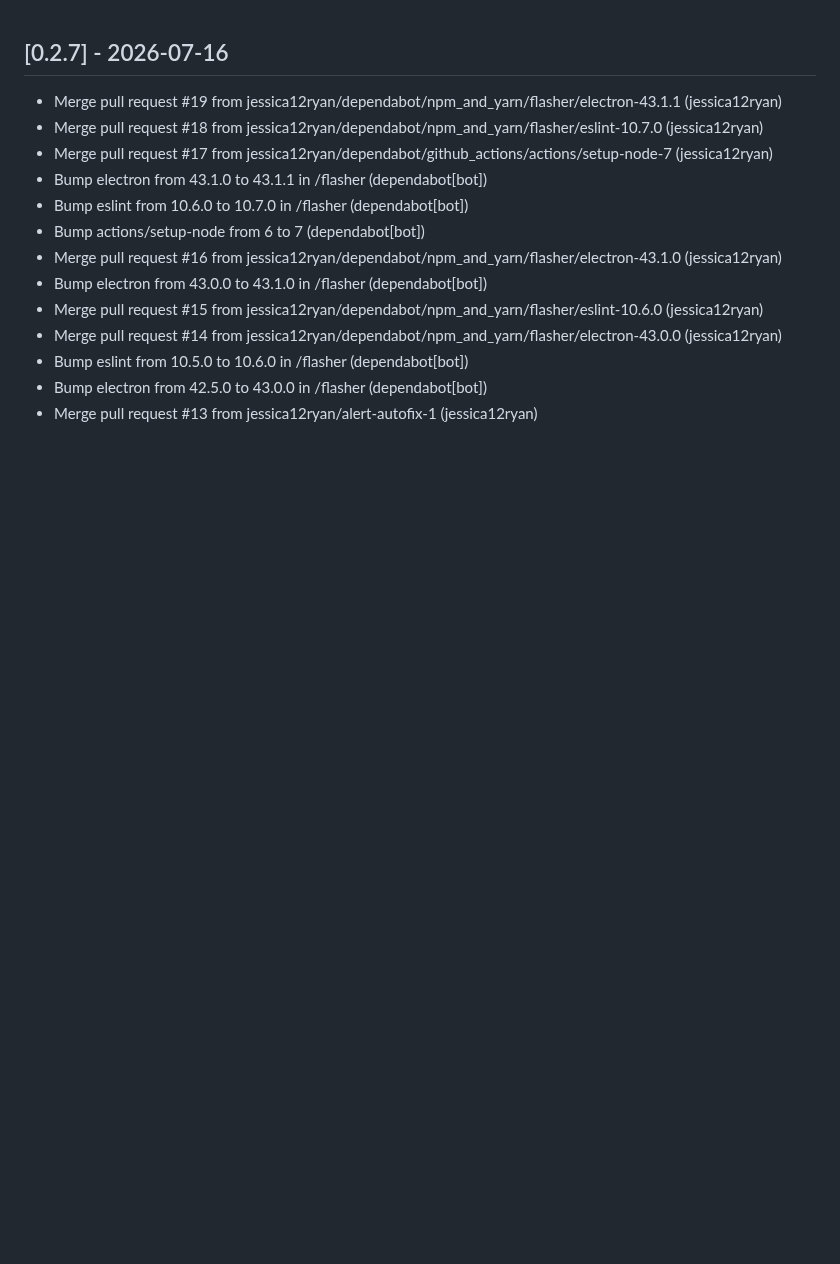
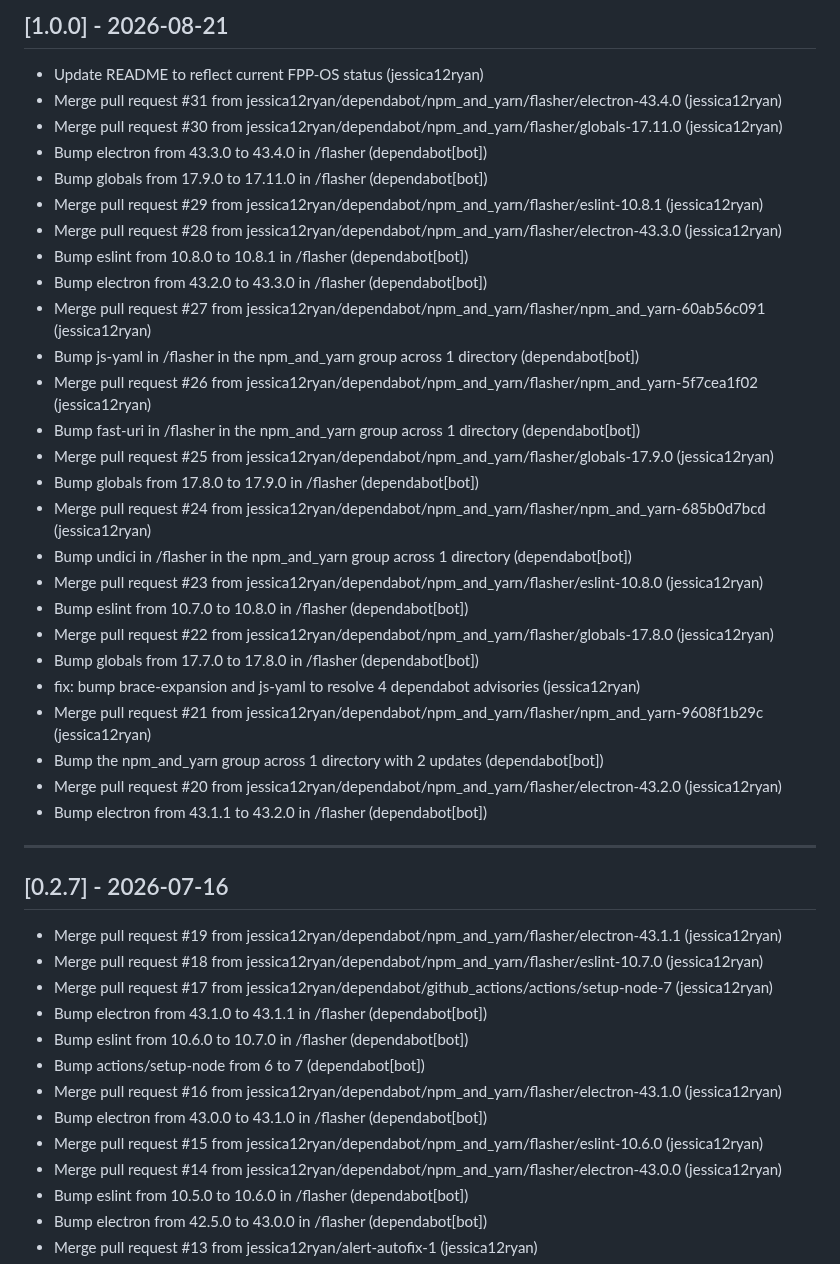
Before and after one commit to jessica12ryan/fpp-os, a Markdown page: CHANGELOG.md, the part around the change. Drawn GitHub-style; blank space fills up the shorter version.

Commit message:
Update CHANGELOG.md for 1.0.0

```diff
--- a/CHANGELOG.md
+++ b/CHANGELOG.md
@@ -1,3 +1,34 @@
+## [1.0.0] - 2026-08-21
+
+- Update README to reflect current FPP-OS status (jessica12ryan)
+- Merge pull request #31 from jessica12ryan/dependabot/npm_and_yarn/flasher/electron-43.4.0 (jessica12ryan)
+- Merge pull request #30 from jessica12ryan/dependabot/npm_and_yarn/flasher/globals-17.11.0 (jessica12ryan)
+- Bump electron from 43.3.0 to 43.4.0 in /flasher (dependabot[bot])
+- Bump globals from 17.9.0 to 17.11.0 in /flasher (dependabot[bot])
+- Merge pull request #29 from jessica12ryan/dependabot/npm_and_yarn/flasher/eslint-10.8.1 (jessica12ryan)
+- Merge pull request #28 from jessica12ryan/dependabot/npm_and_yarn/flasher/electron-43.3.0 (jessica12ryan)
+- Bump eslint from 10.8.0 to 10.8.1 in /flasher (dependabot[bot])
+- Bump electron from 43.2.0 to 43.3.0 in /flasher (dependabot[bot])
+- Merge pull request #27 from jessica12ryan/dependabot/npm_and_yarn/flasher/npm_and_yarn-60ab56c091 (jessica12ryan)
+- Bump js-yaml in /flasher in the npm_and_yarn group across 1 directory (dependabot[bot])
+- Merge pull request #26 from jessica12ryan/dependabot/npm_and_yarn/flasher/npm_and_yarn-5f7cea1f02 (jessica12ryan)
+- Bump fast-uri in /flasher in the npm_and_yarn group across 1 directory (dependabot[bot])
+- Merge pull request #25 from jessica12ryan/dependabot/npm_and_yarn/flasher/globals-17.9.0 (jessica12ryan)
+- Bump globals from 17.8.0 to 17.9.0 in /flasher (dependabot[bot])
+- Merge pull request #24 from jessica12ryan/dependabot/npm_and_yarn/flasher/npm_and_yarn-685b0d7bcd (jessica12ryan)
+- Bump undici in /flasher in the npm_and_yarn group across 1 directory (dependabot[bot])
+- Merge pull request #23 from jessica12ryan/dependabot/npm_and_yarn/flasher/eslint-10.8.0 (jessica12ryan)
+- Bump eslint from 10.7.0 to 10.8.0 in /flasher (dependabot[bot])
+- Merge pull request #22 from jessica12ryan/dependabot/npm_and_yarn/flasher/globals-17.8.0 (jessica12ryan)
+- Bump globals from 17.7.0 to 17.8.0 in /flasher (dependabot[bot])
+- fix: bump brace-expansion and js-yaml to resolve 4 dependabot advisories (jessica12ryan)
+- Merge pull request #21 from jessica12ryan/dependabot/npm_and_yarn/flasher/npm_and_yarn-9608f1b29c (jessica12ryan)
+- Bump the npm_and_yarn group across 1 directory with 2 updates (dependabot[bot])
+- Merge pull request #20 from jessica12ryan/dependabot/npm_and_yarn/flasher/electron-43.2.0 (jessica12ryan)
+- Bump electron from 43.1.1 to 43.2.0 in /flasher (dependabot[bot])
+
+---
+
 ## [0.2.7] - 2026-07-16
 
 - Merge pull request #19 from jessica12ryan/dependabot/npm_and_yarn/flasher/electron-43.1.1 (jessica12ryan)
```
